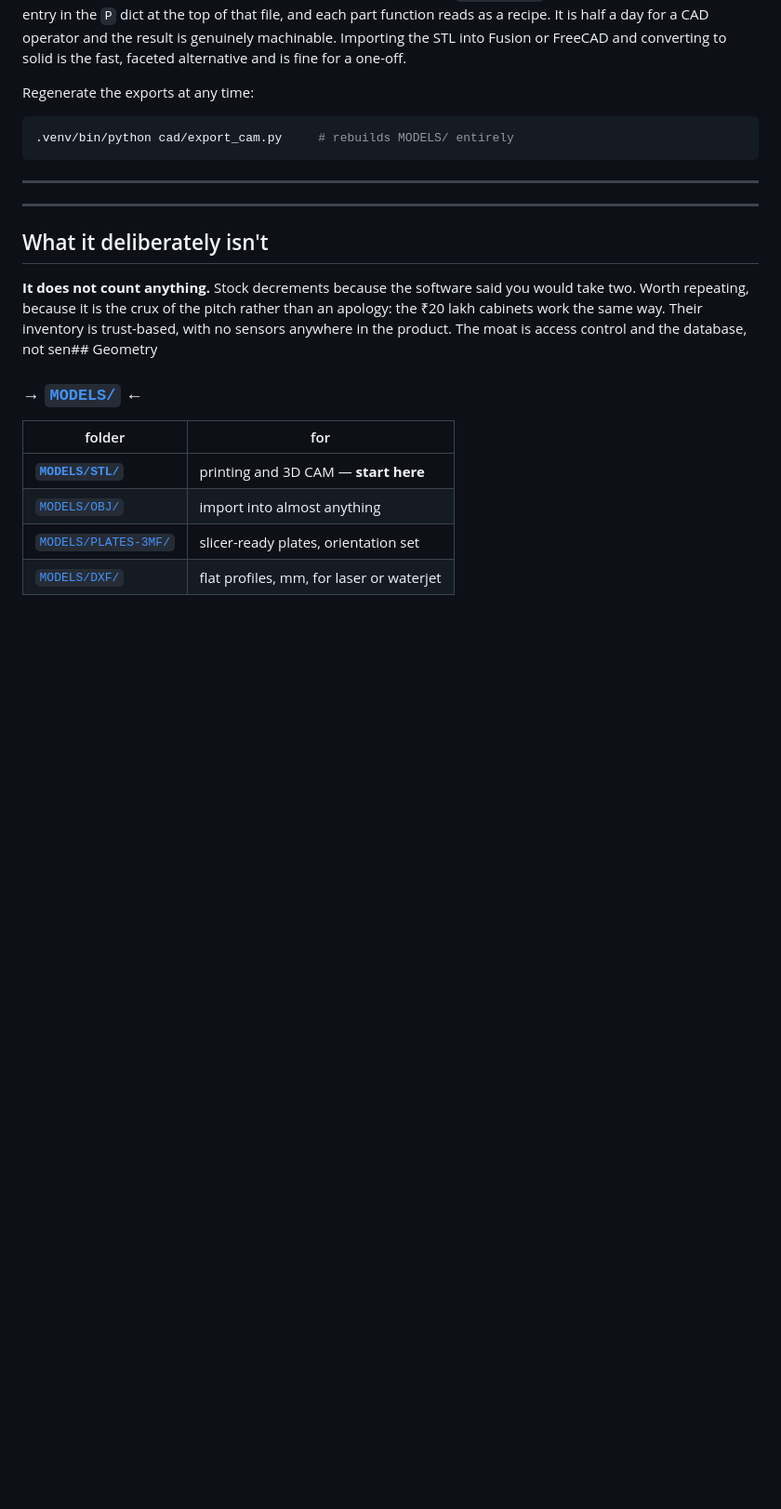
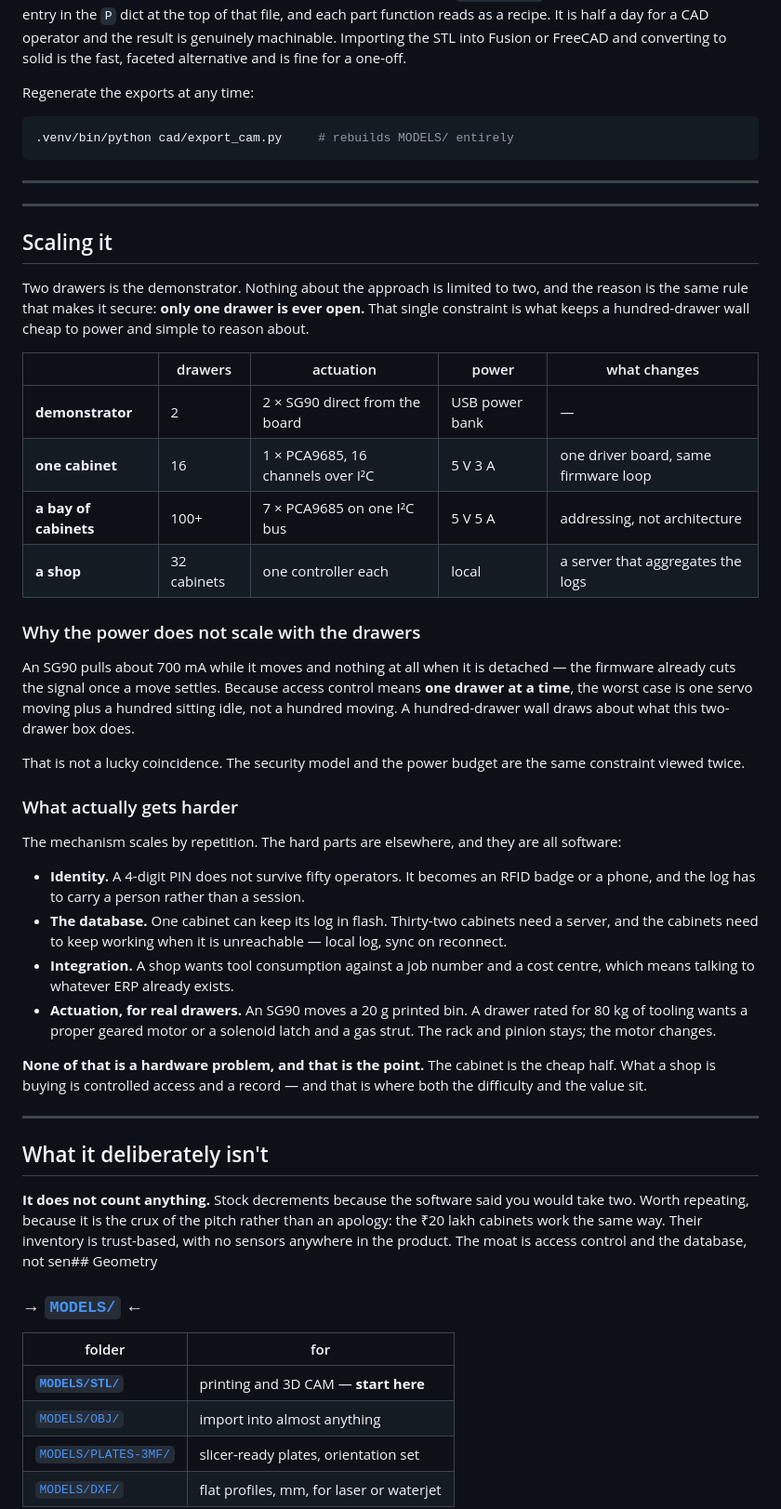
Before and after one commit to Piyushmishra29/shopkeeper, a Markdown page: README.md, the part around the change. Shown at 93% size. GitHub-like rendering; blank space fills up the shorter version.

Commit message:
How it goes from two drawers to a hundred
The page showed a two-drawer box and left the reader to guess whether the
approach had a ceiling. It does not, and the reason is worth stating: only one
drawer is ever open, so a hundred-drawer wall draws about what this two-drawer
box draws - one servo moving plus ninety-nine detached. The security model and
the power budget are the same constraint seen twice, which is the kind of thing
that decides whether a demonstrator is a product.

A table takes it 2 -> 16 -> 100+ -> 32 cabinets, with what changes at each step:
a PCA9685, then seven of them, then a server. Addressing, not architecture.

And the honest half - what actually gets harder is all software. Identity past a
4-digit PIN, a database that survives the network being down, ERP integration,
and a real motor for a drawer rated to 80 kg. That is also where the value is,
which is the argument the rest of the page has been making.

Co-Authored-By: Claude Fable 5 <noreply@anthropic.com>

```diff
--- a/README.md
+++ b/README.md
@@ -198,6 +198,49 @@ Regenerate the exports at any time:
 
 ---
 
+## Scaling it
+
+Two drawers is the demonstrator. Nothing about the approach is limited to two, and the reason
+is the same rule that makes it secure: **only one drawer is ever open.** That single constraint
+is what keeps a hundred-drawer wall cheap to power and simple to reason about.
+
+| | drawers | actuation | power | what changes |
+|---|---|---|---|---|
+| **demonstrator** | 2 | 2 × SG90 direct from the board | USB power bank | — |
+| **one cabinet** | 16 | 1 × PCA9685, 16 channels over I²C | 5 V 3 A | one driver board, same firmware loop |
+| **a bay of cabinets** | 100+ | 7 × PCA9685 on one I²C bus | 5 V 5 A | addressing, not architecture |
+| **a shop** | 32 cabinets | one controller each | local | a server that aggregates the logs |
+
+### Why the power does not scale with the drawers
+
+An SG90 pulls about 700 mA while it moves and nothing at all when it is detached — the firmware
+already cuts the signal once a move settles. Because access control means **one drawer at a
+time**, the worst case is one servo moving plus a hundred sitting idle, not a hundred moving.
+A hundred-drawer wall draws about what this two-drawer box does.
+
+That is not a lucky coincidence. The security model and the power budget are the same
+constraint viewed twice.
+
+### What actually gets harder
+
+The mechanism scales by repetition. The hard parts are elsewhere, and they are all software:
+
+- **Identity.** A 4-digit PIN does not survive fifty operators. It becomes an RFID badge or a
+  phone, and the log has to carry a person rather than a session.
+- **The database.** One cabinet can keep its log in flash. Thirty-two cabinets need a server,
+  and the cabinets need to keep working when it is unreachable — local log, sync on reconnect.
+- **Integration.** A shop wants tool consumption against a job number and a cost centre, which
+  means talking to whatever ERP already exists.
+- **Actuation, for real drawers.** An SG90 moves a 20 g printed bin. A drawer rated for 80 kg
+  of tooling wants a proper geared motor or a solenoid latch and a gas strut. The rack and
+  pinion stays; the motor changes.
+
+**None of that is a hardware problem, and that is the point.** The cabinet is the cheap half.
+What a shop is buying is controlled access and a record — and that is where both the difficulty
+and the value sit.
+
+---
+
 ## What it deliberately isn't
 
 **It does not count anything.** Stock decrements because the software said you would take two.
```
